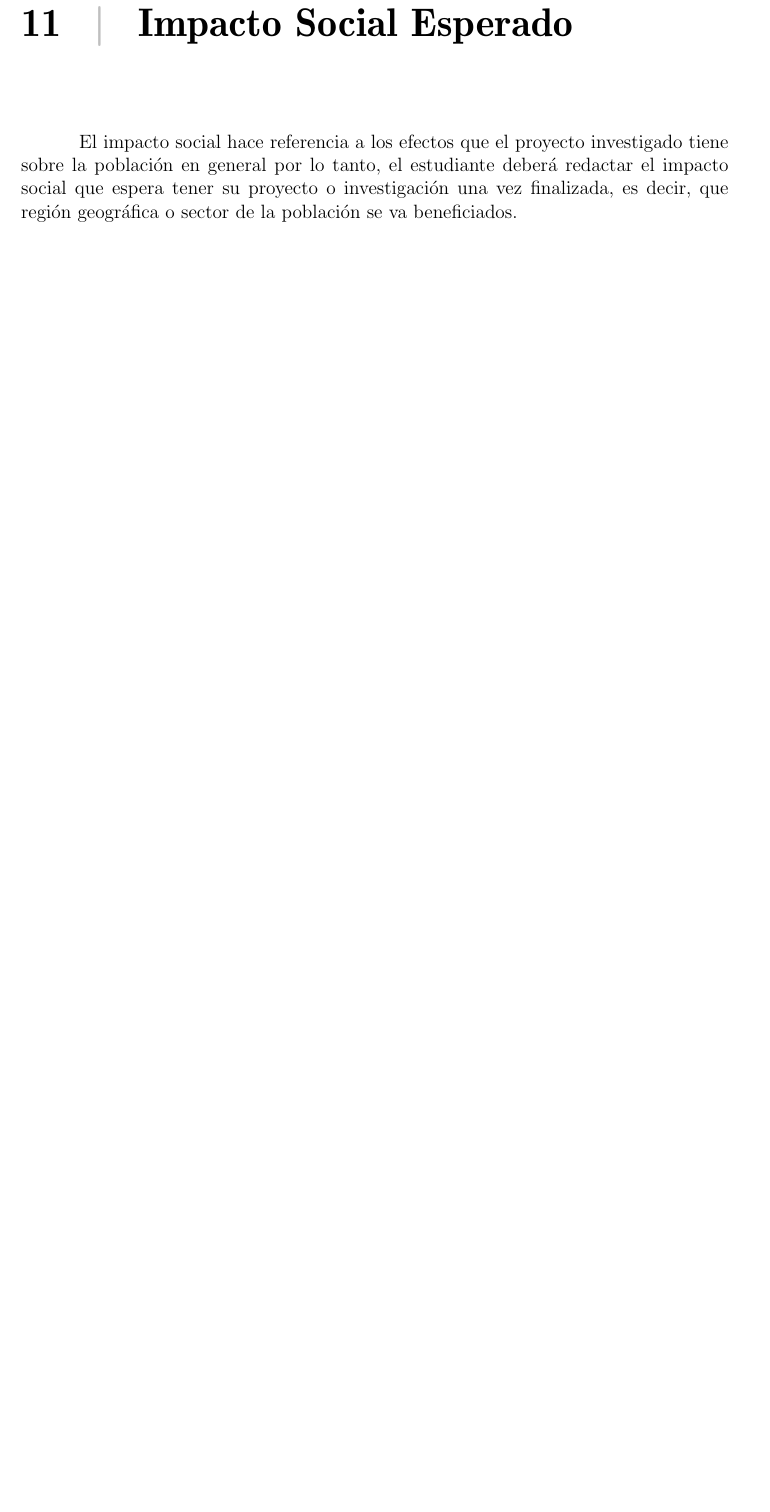
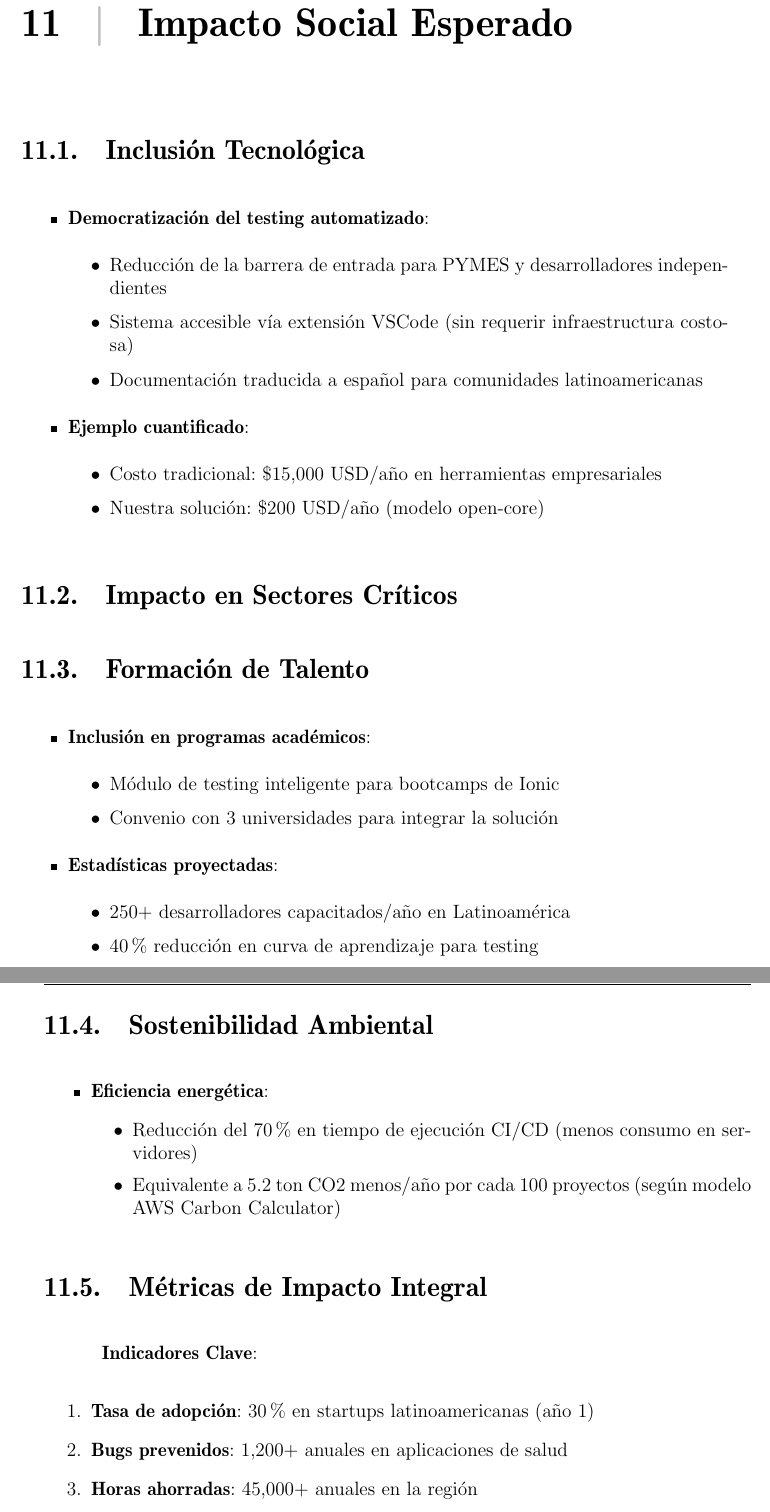
Before and after one commit to jeam458/Plantilla-de-Plan-de-Tesis-Jeam, a LaTeX book (main.tex, which reads contenido/cap_11_impacto_social.tex): part of page 29 of 34 before the commit and two parts of pages 29 and 30 of 36 after it, the two joined at a grey line, cut so that both start at the same text, the shorter picture padded with empty space. Compiled offline with pdfLaTeX.

Commit message:
Update cap_11_impacto_social.tex

```diff
--- a/contenido/cap_11_impacto_social.tex
+++ b/contenido/cap_11_impacto_social.tex
@@ -1,2 +1,22 @@
 \chapter{Impacto Social Esperado}
-El impacto social hace referencia a los efectos que el proyecto investigado tiene sobre la población en general por lo tanto, el estudiante deberá redactar el impacto social que espera tener su proyecto o investigación una vez finalizada, es decir, que región geográfica o sector de la población se va beneficiados.
+\label{chap:impacto_social}
+
+\section{Inclusión Tecnológica}
+\label{sec:inclusion}
+
+\begin{itemize}
+    \item \textbf{Democratización del testing automatizado}:
+    \begin{itemize}
+        \item Reducción de la barrera de entrada para PYMES y desarrolladores independientes
+        \item Sistema accesible vía extensión VSCode (sin requerir infraestructura costosa)
+        \item Documentación traducida a español para comunidades latinoamericanas
+    \end{itemize}
+
+    \item \textbf{Ejemplo cuantificado}:
+    \begin{itemize}
+        \item Costo tradicional: \$15,000 USD/año en herramientas empresariales
+        \item Nuestra solución: \$200 USD/año (modelo open-core)
+    \end{itemize}
+\end{itemize}
+
+\section{Impacto en Sectores Críticos}
@@ -2,0 +37,29 @@ El impacto social hace referencia a los efectos que el proyecto investigado tien
+\section{Formación de Talento}
+\label{sec:formacion}
+
+\begin{itemize}
+    \item \textbf{Inclusión en programas académicos}:
+    \begin{itemize}
+        \item Módulo de testing inteligente para bootcamps de Ionic
+        \item Convenio con 3 universidades para integrar la solución
+    \end{itemize}
+
+    \item \textbf{Estadísticas proyectadas}:
+    \begin{itemize}
+        \item 250+ desarrolladores capacitados/año en Latinoamérica
+        \item 40\% reducción en curva de aprendizaje para testing
+    \end{itemize}
+\end{itemize}
+
+\section{Sostenibilidad Ambiental}
+\label{sec:sostenibilidad}
+
+\begin{itemize}
+    \item \textbf{Eficiencia energética}:
+    \begin{itemize}
+        \item Reducción del 70\% en tiempo de ejecución CI/CD (menos consumo en servidores)
+        \item Equivalente a 5.2 ton CO2 menos/año por cada 100 proyectos (según modelo AWS Carbon Calculator)
+    \end{itemize}
+\end{itemize}
+
+\section{Métricas de Impacto Integral}
@@ -2,0 +72,9 @@ El impacto social hace referencia a los efectos que el proyecto investigado tien
+\label{fig:impacto_social}
+\end{figure}
+
+\textbf{Indicadores Clave}:
+\begin{enumerate}
+    \item \textbf{Tasa de adopción}: 30\% en startups latinoamericanas (año 1)
+    \item \textbf{Bugs prevenidos}: 1,200+ anuales en aplicaciones de salud
+    \item \textbf{Horas ahorradas}: 45,000+ anuales en la región
+\end{enumerate}
```
Also changed, not shown: contenido/cap_11_impacto_social.tex (33 more changed lines).
